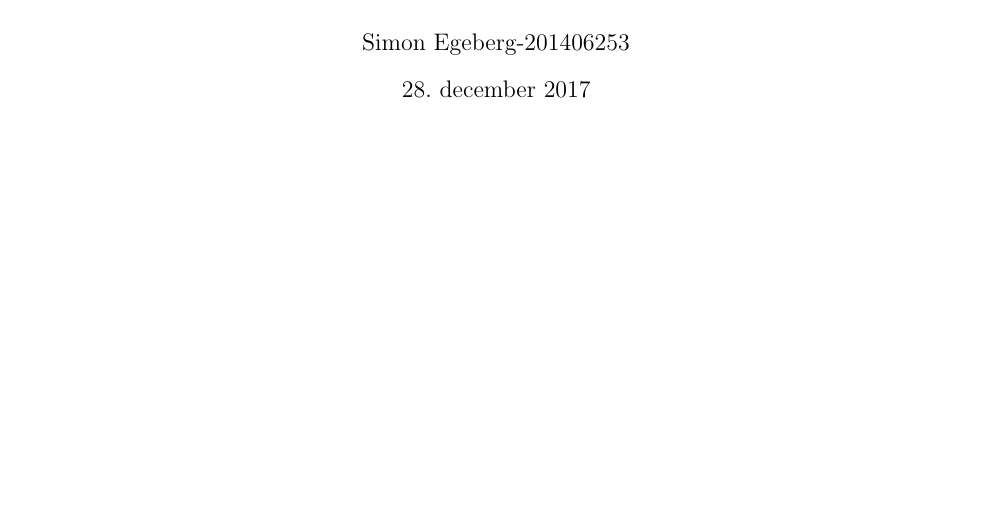
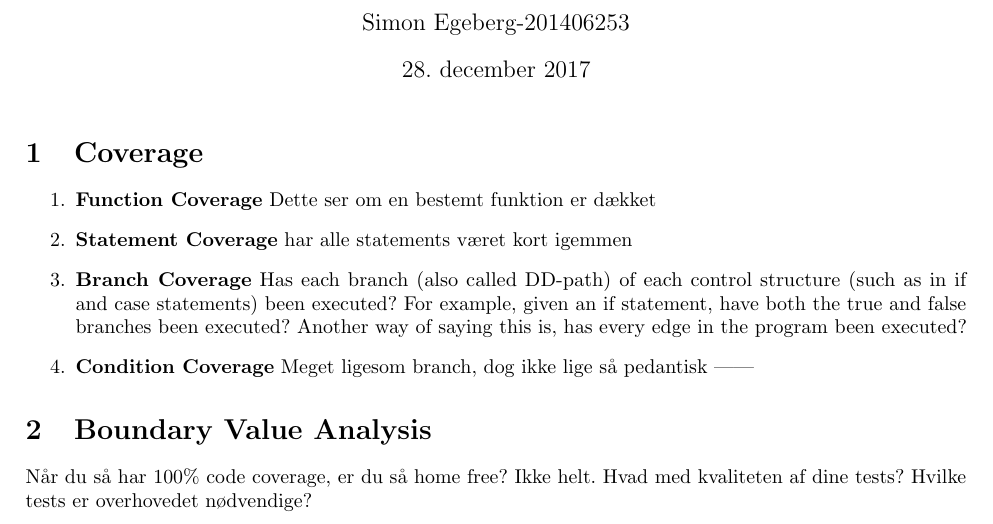
Before and after one commit to Simmetopia/VinterEksamen2017, a LaTeX document (swt/simon/testkvali/testkvalitet.tex): part of the page, cut so that both start at the same text, the shorter picture padded with empty space. Compiled offline with pdfLaTeX.

Commit message:
lidt mere test kvalli

```diff
--- a/swt/simon/testkvali/testkvalitet.tex
+++ b/swt/simon/testkvali/testkvalitet.tex
@@ -33,5 +33,13 @@
 \usepackage{graphicx}
 \begin{document}
 \maketitle
-
+\section{Coverage}
+\begin{enumerate}
+	\item \textbf{Function Coverage} Dette ser om en bestemt funktion er dækket
+	\item \textbf{Statement Coverage} har alle statements været kort igemmen
+	\item \textbf{Branch Coverage} Has each branch (also called DD-path) of each control structure (such as in if and case statements) been executed? For example, given an if statement, have both the true and false branches been executed? Another way of saying this is, has every edge in the program been executed?
+	\item \textbf{Condition Coverage} Meget ligesom branch, dog ikke lige så pedantisk ||
+\end{enumerate}
+\section{Boundary Value Analysis}
+Når du så har 100\% code coverage, er du så home free? Ikke helt. Hvad med kvaliteten af dine tests? Hvilke tests er overhovedet nødvendige?
 \end{document}
```
